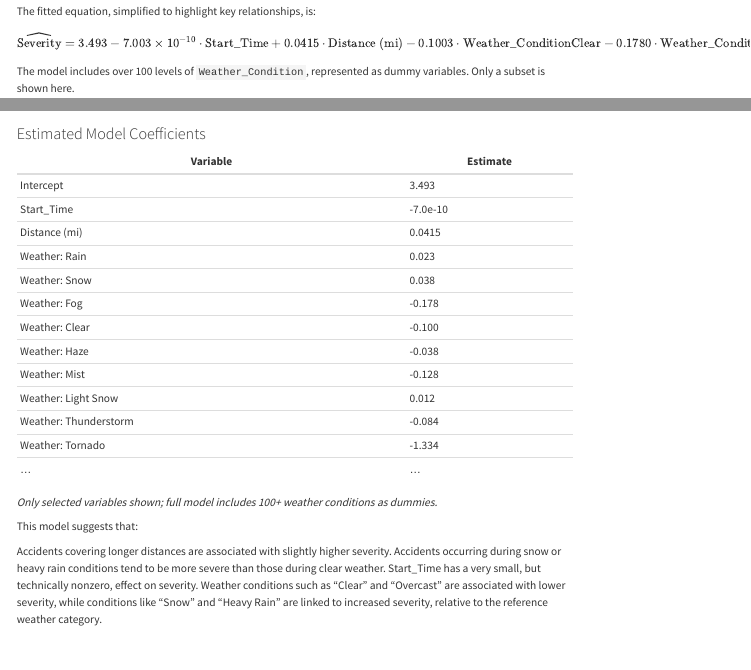
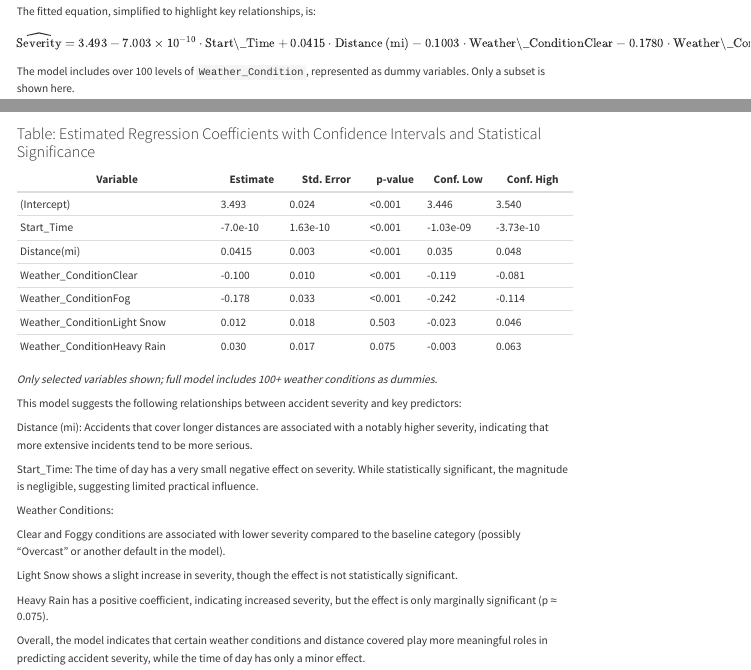
Before and after one commit to NeelamArshad/us-traffic-accidents, a Quarto document (model.qmd): the page in a window 1100 px wide, from 300 px down, and a second part further down, joined at a grey line. Rendered offline with R 4.5, knitr and Pandoc in place of Quarto, with nearby package versions; some code elsewhere in the file could not run offline; menus at the side of the page are left out.

Commit message:
final project done

````diff
--- a/model.qmd
+++ b/model.qmd
@@ -1,6 +1,8 @@
 ---
 title: "Model"
-format: html
+format:
+  html:
+    math: katex
 execute:
   echo: false
   warning: false
@@ -52,14 +54,15 @@
 
 $$
 \widehat{\text{Severity}} = 3.493
-- 7.003 \times 10^{-10} \cdot \text{Start_Time}
+- 7.003 \times 10^{-10} \cdot \text{Start\_Time}
 + 0.0415 \cdot \text{Distance (mi)}
-- 0.1003 \cdot \text{Weather_ConditionClear}
-- 0.1780 \cdot \text{Weather_ConditionFog}
-+ 0.0118 \cdot \text{Weather_ConditionLight Snow }
-+ 0.0305 \cdot \text{Weather_ConditionHeavy Rain}
+- 0.1003 \cdot \text{Weather\_ConditionClear}
+- 0.1780 \cdot \text{Weather\_ConditionFog}
++ 0.0118 \cdot \text{Weather\_ConditionLight\ Snow}
++ 0.0305 \cdot \text{Weather\_ConditionHeavy\ Rain}
 $$
+
+
 
 The model includes over 100 levels of `Weather_Condition`, represented as dummy variables. Only a subset is shown here.
 
-```{r}
@@ -74,26 +70,29 @@
-### Estimated Model Coefficients
-
-| Variable              | Estimate  |
-|-----------------------|-----------|
-| Intercept             | 3.493     |
-| Start_Time            | -7.0e-10  |
-| Distance (mi)         | 0.0415    |
-| Weather: Rain         | 0.023     |
-| Weather: Snow         | 0.038     |
-| Weather: Fog          | -0.178    |
-| Weather: Clear        | -0.100    |
-| Weather: Haze         | -0.038    |
-| Weather: Mist         | -0.128    |
-| Weather: Light Snow   | 0.012     |
-| Weather: Thunderstorm | -0.084    |
-| Weather: Tornado      | -1.334    |
-| ...                   | ...       |
+### Table: Estimated Regression Coefficients with Confidence Intervals and Statistical Significance
+| Variable                     | Estimate  | Std. Error | p-value | Conf. Low | Conf. High |
+|------------------------------|-----------|------------|---------|-----------|------------|
+| (Intercept)                  | 3.493     | 0.024      | <0.001  | 3.446     | 3.540      |
+| Start_Time                   | -7.0e-10  | 1.63e-10   | <0.001  | -1.03e-09 | -3.73e-10  |
+| Distance(mi)                | 0.0415    | 0.003      | <0.001  | 0.035     | 0.048      |
+| Weather_ConditionClear       | -0.100    | 0.010      | <0.001  | -0.119    | -0.081     |
+| Weather_ConditionFog         | -0.178    | 0.033      | <0.001  | -0.242    | -0.114     |
+| Weather_ConditionLight Snow  | 0.012     | 0.018      | 0.503   | -0.023    | 0.046      |
+| Weather_ConditionHeavy Rain  | 0.030     | 0.017      | 0.075   | -0.003    | 0.063      |
 
 *Only selected variables shown; full model includes 100+ weather conditions as dummies.*
 
 
-This model suggests that:
+This model suggests the following relationships between accident severity and key predictors:
 
-Accidents covering longer distances are associated with slightly higher severity.
-Accidents occurring during snow or heavy rain conditions tend to be more severe than those during clear weather. Start_Time has a very small, but technically nonzero, effect on severity.
-Weather conditions such as "Clear" and "Overcast" are associated with lower severity, while conditions like "Snow" and "Heavy Rain" are linked to increased severity, relative to the reference weather category.
+Distance (mi): Accidents that cover longer distances are associated with a notably higher severity, indicating that more extensive incidents tend to be more serious.
+
+Start_Time: The time of day has a very small negative effect on severity. While statistically significant, the magnitude is negligible, suggesting limited practical influence.
+
+Weather Conditions:
+
+Clear and Foggy conditions are associated with lower severity compared to the baseline category (possibly "Overcast" or another default in the model).
+
+Light Snow shows a slight increase in severity, though the effect is not statistically significant.
+
+Heavy Rain has a positive coefficient, indicating increased severity, but the effect is only marginally significant (p ≈ 0.075).
+
+Overall, the model indicates that certain weather conditions and distance covered play more meaningful roles in predicting accident severity, while the time of day has only a minor effect.
````
Also changed, not shown: about.qmd (+1 -1 lines), model.qmd (7 more changed lines).
